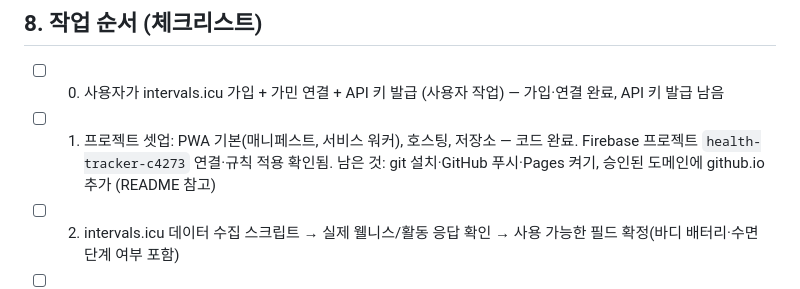
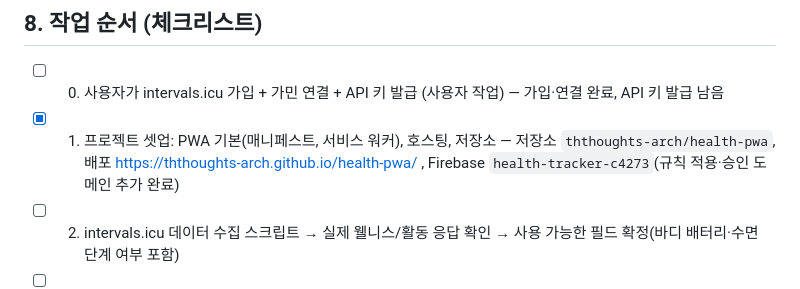
Before and after one commit to ththoughts-arch/health-pwa, a Markdown page: CLAUDE.md, the part around the change. Drawn GitHub-style.

Commit message:
1단계 완료 표시, .claude/ 무시

```diff
--- a/CLAUDE.md
+++ b/CLAUDE.md
@@ -119,7 +119,7 @@ API 키·VAPID 키는 GitHub Secrets / 환경변수로만 관리하고 저장소
 ## 8. 작업 순서 (체크리스트)
 
 - [ ] 0. 사용자가 intervals.icu 가입 + 가민 연결 + API 키 발급 (사용자 작업) — 가입·연결 완료, API 키 발급 남음
-- [ ] 1. 프로젝트 셋업: PWA 기본(매니페스트, 서비스 워커), 호스팅, 저장소 — 코드 완료. Firebase 프로젝트 `health-tracker-c4273` 연결·규칙 적용 확인됨. 남은 것: git 설치·GitHub 푸시·Pages 켜기, 승인된 도메인에 github.io 추가 (README 참고)
+- [x] 1. 프로젝트 셋업: PWA 기본(매니페스트, 서비스 워커), 호스팅, 저장소 — 저장소 `ththoughts-arch/health-pwa`, 배포 https://ththoughts-arch.github.io/health-pwa/ , Firebase `health-tracker-c4273`(규칙 적용·승인 도메인 추가 완료)
 - [ ] 2. intervals.icu 데이터 수집 스크립트 → 실제 웰니스/활동 응답 확인 → 사용 가능한 필드 확정(바디 배터리·수면 단계 여부 포함)
 - [ ] 3. 데이터 저장 구조 설계(일별 웰니스, 활동, 영양제 기록, 바디 배터리 입력, 점수)
 - [ ] 4. 컨디션 점수 계산 모듈(기준값 30일, 기준값 수집 기간 처리)
```
